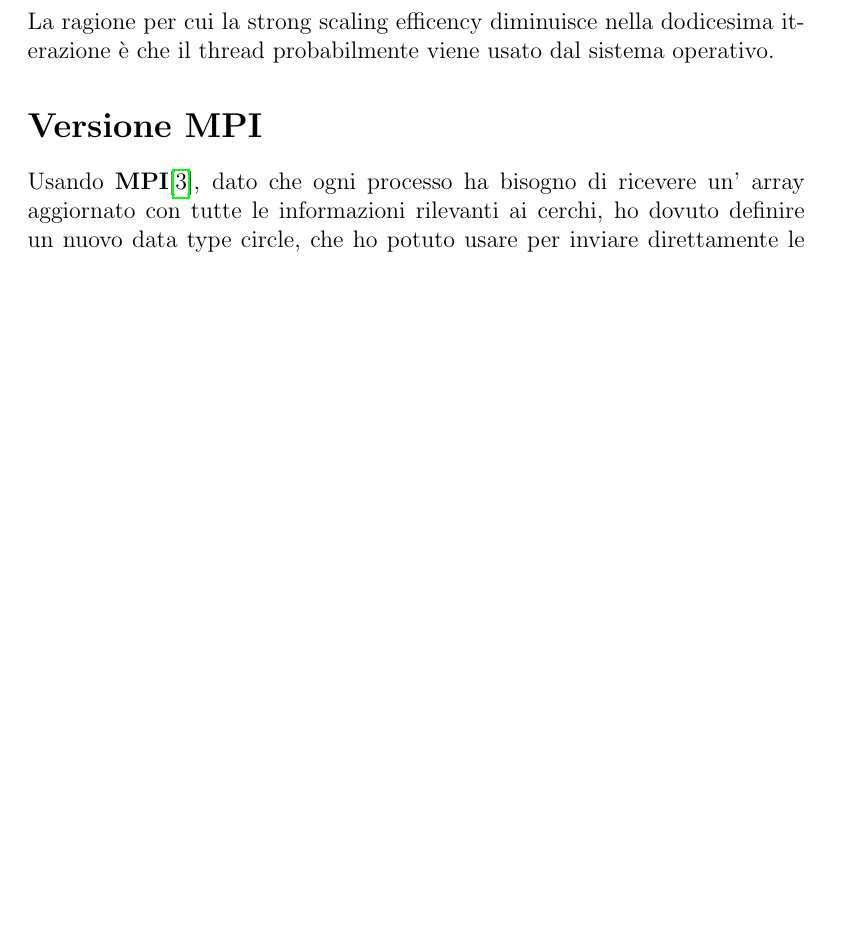
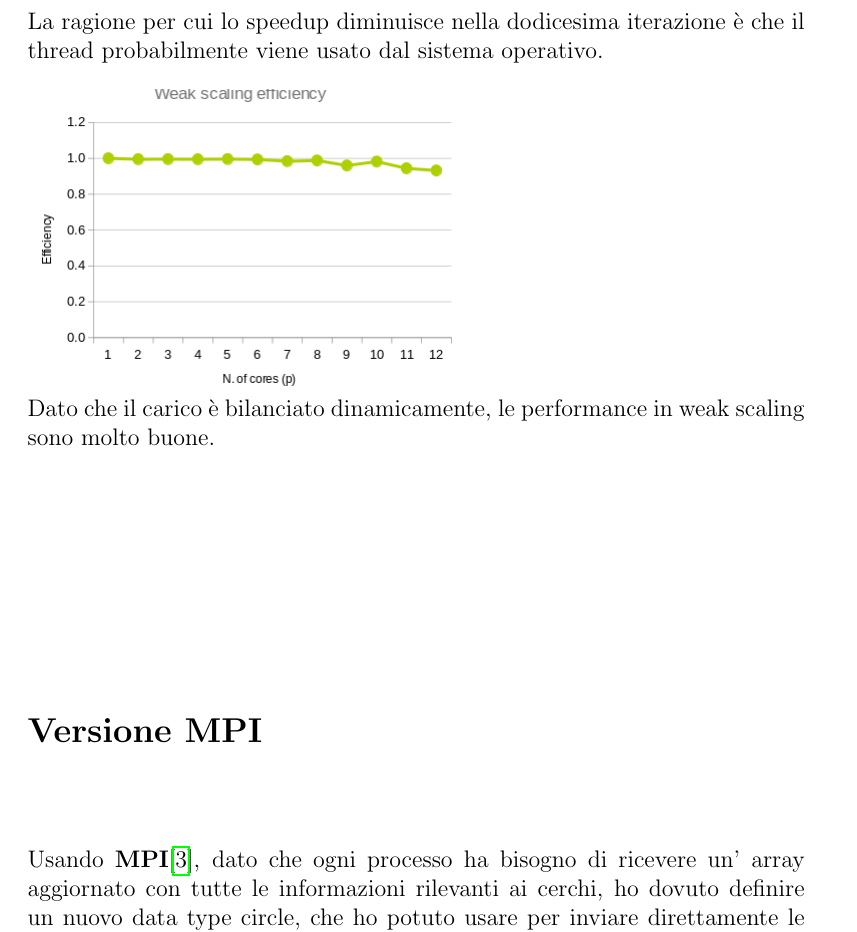
Before and after one commit to michelececcacci/hpc, a LaTeX document (Progetto-HPC-2023-2024/report/main.tex): part of page 2 of 4 before the commit and part of page 2 of 5 after it, cut so that both start at the same text, the shorter picture padded with empty space. Compiled offline with pdfLaTeX.

Commit message:
update pictures

```diff
--- a/Progetto-HPC-2023-2024/report/main.tex
+++ b/Progetto-HPC-2023-2024/report/main.tex
@@ -25,7 +25,12 @@ Questo mi ha consentito di evitare race condition, e di rendere il mio codice pi
 \newline
 \includegraphics[scale=0.5]{images/omp_speedup.png}
 \includegraphics[scale=0.5]{images/omp_strong.png}
-La ragione per cui la strong scaling efficency diminuisce nella dodicesima iterazione è che il thread probabilmente viene usato dal sistema operativo.
+La ragione per cui lo speedup diminuisce nella dodicesima iterazione è che il thread probabilmente viene usato dal sistema operativo.
+\newline
+\newline
+\includegraphics[scale=0.5]{images/omp_weak.png}
+\newline
+Dato che il carico è bilanciato dinamicamente, le performance in weak scaling sono molto buone.
 
 \section*{Versione MPI}
 Usando \textbf{MPI}\cite{mpi}, dato che ogni processo ha bisogno di ricevere un' array aggiornato con tutte le informazioni rilevanti ai cerchi,
```
Also changed, not shown: Progetto-HPC-2023-2024/report/images/mpi_speedup.png, Progetto-HPC-2023-2024/report/images/mpi_strong.png, Progetto-HPC-2023-2024/report/images/mpi_weak.png, Progetto-HPC-2023-2024/report/images/omp_speedup.png, Progetto-HPC-2023-2024/report/images/omp_strong.png, Progetto-HPC-2023-2024/report/images/omp_weak.png.
